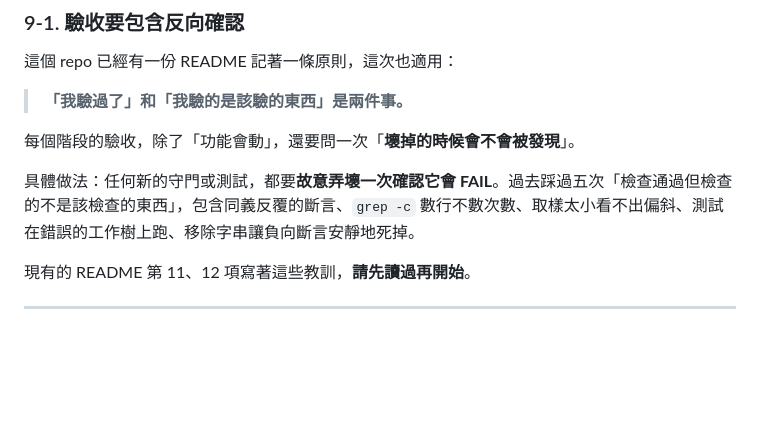
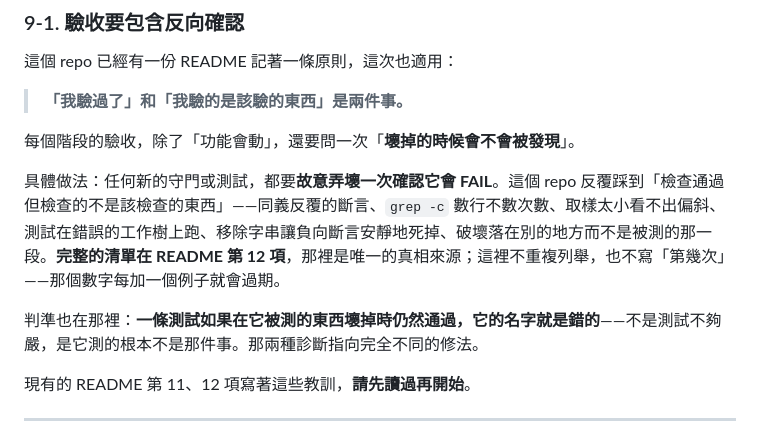
Before and after one commit to beyondtaiwannpo/BT-passport, a Markdown page: BT-Site-交接規格.md, the part around the change. Drawn GitHub-style; blank space fills up the shorter version.

```diff
--- a/BT-Site-交接規格.md
+++ b/BT-Site-交接規格.md
@@ -557,7 +557,9 @@ Logo 不可改色、拉伸、旋轉、調透明度。
 
 每個階段的驗收，除了「功能會動」，還要問一次「**壞掉的時候會不會被發現**」。
 
-具體做法：任何新的守門或測試，都要**故意弄壞一次確認它會 FAIL**。過去踩過五次「檢查通過但檢查的不是該檢查的東西」，包含同義反覆的斷言、`grep -c` 數行不數次數、取樣太小看不出偏斜、測試在錯誤的工作樹上跑、移除字串讓負向斷言安靜地死掉。
+具體做法：任何新的守門或測試，都要**故意弄壞一次確認它會 FAIL**。這個 repo 反覆踩到「檢查通過但檢查的不是該檢查的東西」——同義反覆的斷言、`grep -c` 數行不數次數、取樣太小看不出偏斜、測試在錯誤的工作樹上跑、移除字串讓負向斷言安靜地死掉、破壞落在別的地方而不是被測的那一段。**完整的清單在 README 第 12 項**，那裡是唯一的真相來源；這裡不重複列舉，也不寫「第幾次」——那個數字每加一個例子就會過期。
+
+判準也在那裡：**一條測試如果在它被測的東西壞掉時仍然通過，它的名字就是錯的**——不是測試不夠嚴，是它測的根本不是那件事。那兩種診斷指向完全不同的修法。
 
 現有的 README 第 11、12 項寫著這些教訓，**請先讀過再開始**。
 
```
Also changed, not shown: README.md (+26 -1 lines).
